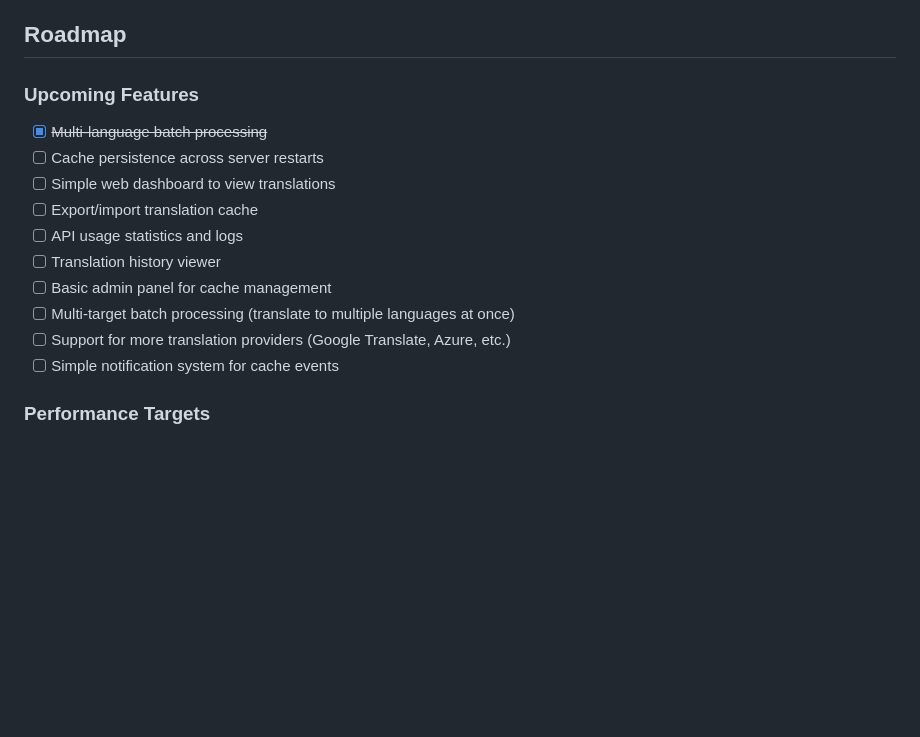
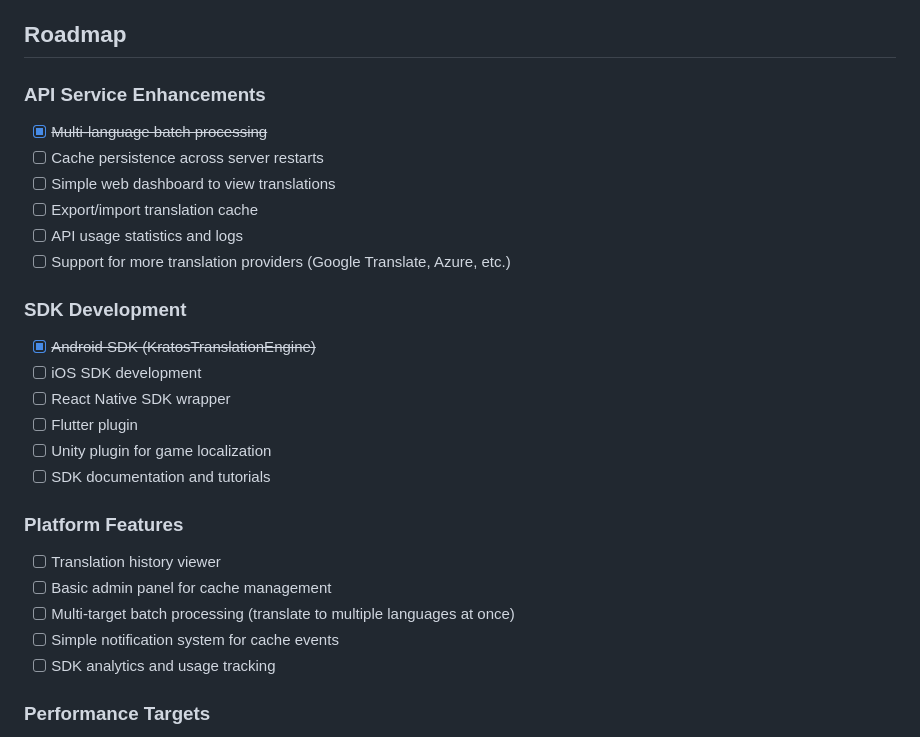
Before and after one commit to TheTrueArgonaut/TranslateAllAPI, a Markdown page: README.md, the part around one of its changes. Drawn GitHub-style; blank space fills up the shorter version.

```diff
--- a/README.md
+++ b/README.md
@@ -431,18 +524,31 @@ For support and questions:
 
 ## Roadmap
 
-### Upcoming Features
+### API Service Enhancements
 
 - [x] ~~Multi-language batch processing~~
 - [ ] Cache persistence across server restarts
 - [ ] Simple web dashboard to view translations
 - [ ] Export/import translation cache
 - [ ] API usage statistics and logs
+- [ ] Support for more translation providers (Google Translate, Azure, etc.)
+
+### SDK Development
+
+- [x] ~~Android SDK (KratosTranslationEngine)~~
+- [ ] iOS SDK development
+- [ ] React Native SDK wrapper
+- [ ] Flutter plugin
+- [ ] Unity plugin for game localization
+- [ ] SDK documentation and tutorials
+
+### Platform Features
+
 - [ ] Translation history viewer
 - [ ] Basic admin panel for cache management
 - [ ] Multi-target batch processing (translate to multiple languages at once)
-- [ ] Support for more translation providers (Google Translate, Azure, etc.)
 - [ ] Simple notification system for cache events
+- [ ] SDK analytics and usage tracking
 
 ### Performance Targets
 
```
Also changed, not shown: other parts of README.md (+116 -23 lines).
